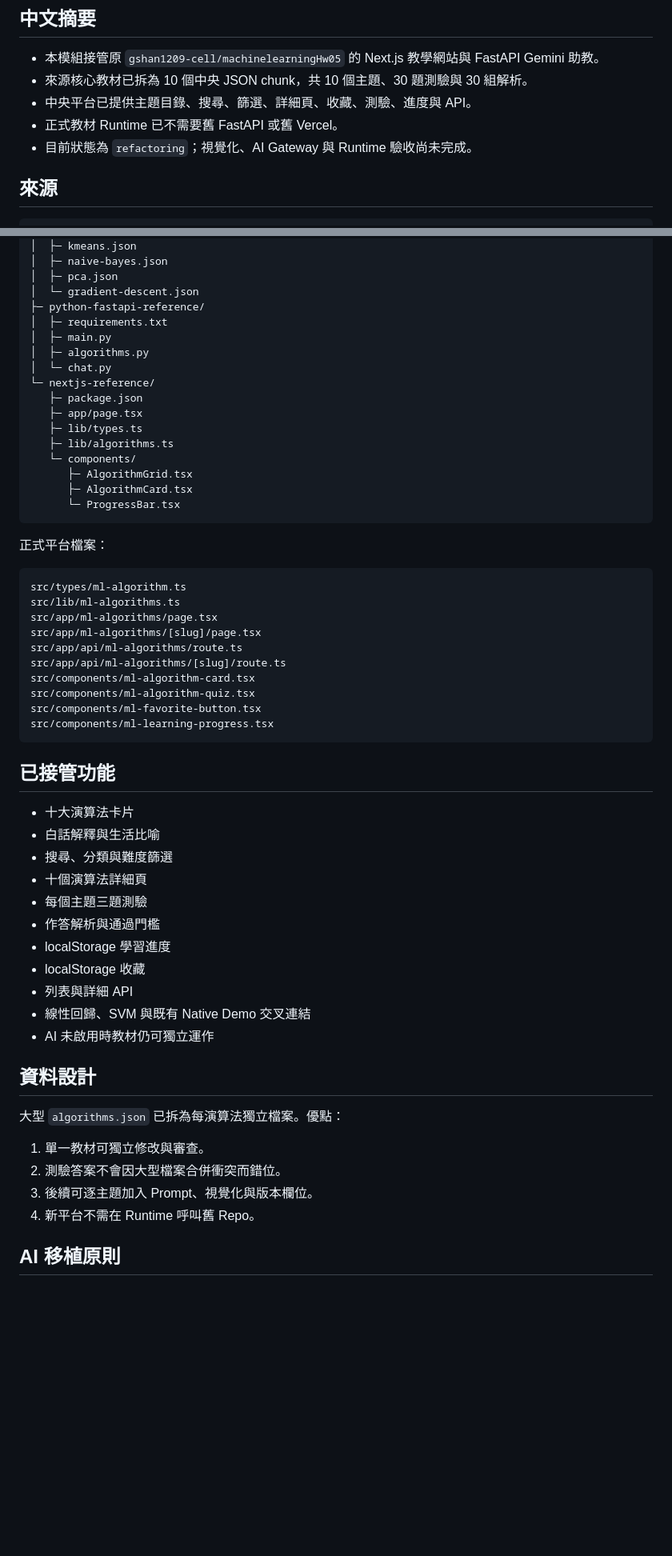
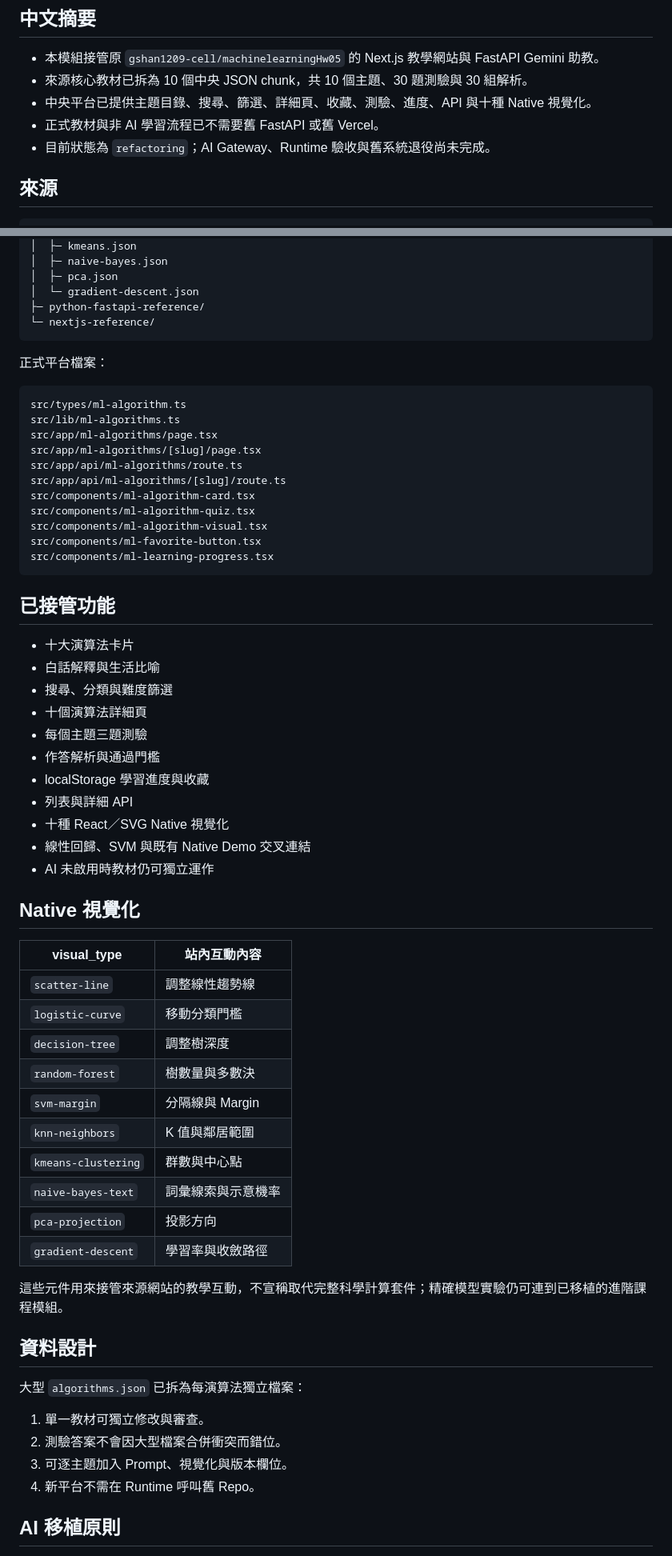
Before and after one commit to gshan1209-cell/AI-Learning-Portfolio, a Markdown page: modules/ml-top-10/README.md, 2 parts joined by grey strips. Shown at 80% size. Drawn GitHub-style; blank space fills up the shorter version.

Commit message:
docs: document completed ML visual adapters

````diff
--- a/modules/ml-top-10/README.md
+++ b/modules/ml-top-10/README.md
@@ -4,9 +4,9 @@
 
 - 本模組接管原 `gshan1209-cell/machinelearningHw05` 的 Next.js 教學網站與 FastAPI Gemini 助教。
 - 來源核心教材已拆為 10 個中央 JSON chunk，共 10 個主題、30 題測驗與 30 組解析。
-- 中央平台已提供主題目錄、搜尋、篩選、詳細頁、收藏、測驗、進度與 API。
-- 正式教材 Runtime 已不需要舊 FastAPI 或舊 Vercel。
-- 目前狀態為 `refactoring`；視覺化、AI Gateway 與 Runtime 驗收尚未完成。
+- 中央平台已提供主題目錄、搜尋、篩選、詳細頁、收藏、測驗、進度、API 與十種 Native 視覺化。
+- 正式教材與非 AI 學習流程已不需要舊 FastAPI 或舊 Vercel。
+- 目前狀態為 `refactoring`；AI Gateway、Runtime 驗收與舊系統退役尚未完成。
 
 ## 來源
 
@@ -35,19 +35,7 @@ modules/ml-top-10/
 │  ├─ pca.json
 │  └─ gradient-descent.json
 ├─ python-fastapi-reference/
-│  ├─ requirements.txt
-│  ├─ main.py
-│  ├─ algorithms.py
-│  └─ chat.py
 └─ nextjs-reference/
-   ├─ package.json
-   ├─ app/page.tsx
-   ├─ lib/types.ts
-   ├─ lib/algorithms.ts
-   └─ components/
-      ├─ AlgorithmGrid.tsx
-      ├─ AlgorithmCard.tsx
-      └─ ProgressBar.tsx
 ```
 
 正式平台檔案：
@@ -61,6 +49,7 @@ src/app/api/ml-algorithms/route.ts
 src/app/api/ml-algorithms/[slug]/route.ts
 src/components/ml-algorithm-card.tsx
 src/components/ml-algorithm-quiz.tsx
+src/components/ml-algorithm-visual.tsx
 src/components/ml-favorite-button.tsx
 src/components/ml-learning-progress.tsx
 ```
@@ -73,19 +62,36 @@ src/components/ml-learning-progress.tsx
 - 十個演算法詳細頁
 - 每個主題三題測驗
 - 作答解析與通過門檻
-- localStorage 學習進度
-- localStorage 收藏
+- localStorage 學習進度與收藏
 - 列表與詳細 API
+- 十種 React／SVG Native 視覺化
 - 線性回歸、SVM 與既有 Native Demo 交叉連結
 - AI 未啟用時教材仍可獨立運作
 
+## Native 視覺化
+
+| visual_type | 站內互動內容 |
+|---|---|
+| `scatter-line` | 調整線性趨勢線 |
+| `logistic-curve` | 移動分類門檻 |
+| `decision-tree` | 調整樹深度 |
+| `random-forest` | 樹數量與多數決 |
+| `svm-margin` | 分隔線與 Margin |
+| `knn-neighbors` | K 值與鄰居範圍 |
+| `kmeans-clustering` | 群數與中心點 |
+| `naive-bayes-text` | 詞彙線索與示意機率 |
+| `pca-projection` | 投影方向 |
+| `gradient-descent` | 學習率與收斂路徑 |
+
+這些元件用來接管來源網站的教學互動，不宣稱取代完整科學計算套件；精確模型實驗仍可連到已移植的進階課程模組。
+
 ## 資料設計
 
-大型 `algorithms.json` 已拆為每演算法獨立檔案。優點：
+大型 `algorithms.json` 已拆為每演算法獨立檔案：
 
 1. 單一教材可獨立修改與審查。
 2. 測驗答案不會因大型檔案合併衝突而錯位。
-3. 後續可逐主題加入 Prompt、視覺化與版本欄位。
+3. 可逐主題加入 Prompt、視覺化與版本欄位。
 4. 新平台不需在 Runtime 呼叫舊 Repo。
 
 ## AI 移植原則
````
Also changed, not shown: other parts of modules/ml-top-10/README.md (+3 -3 lines).
